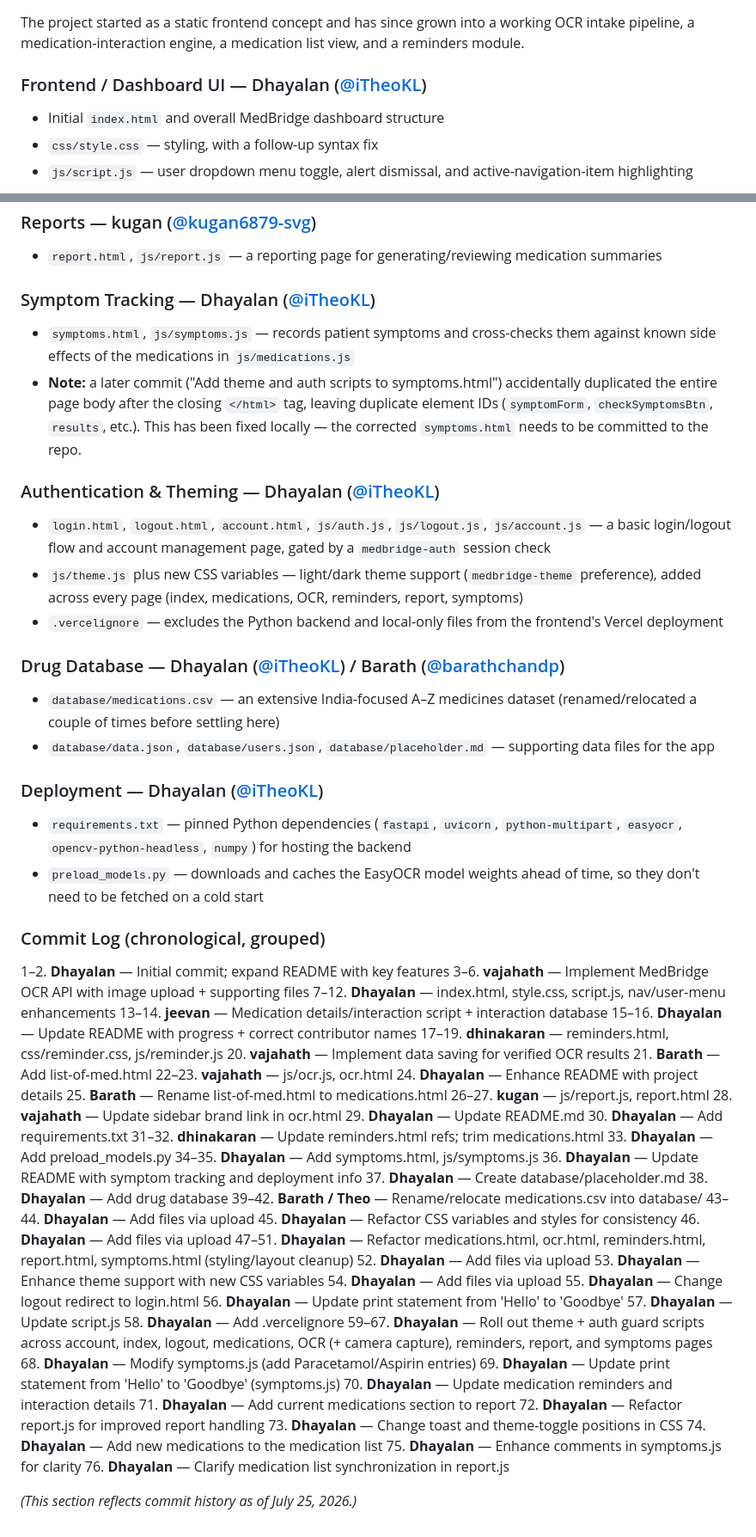
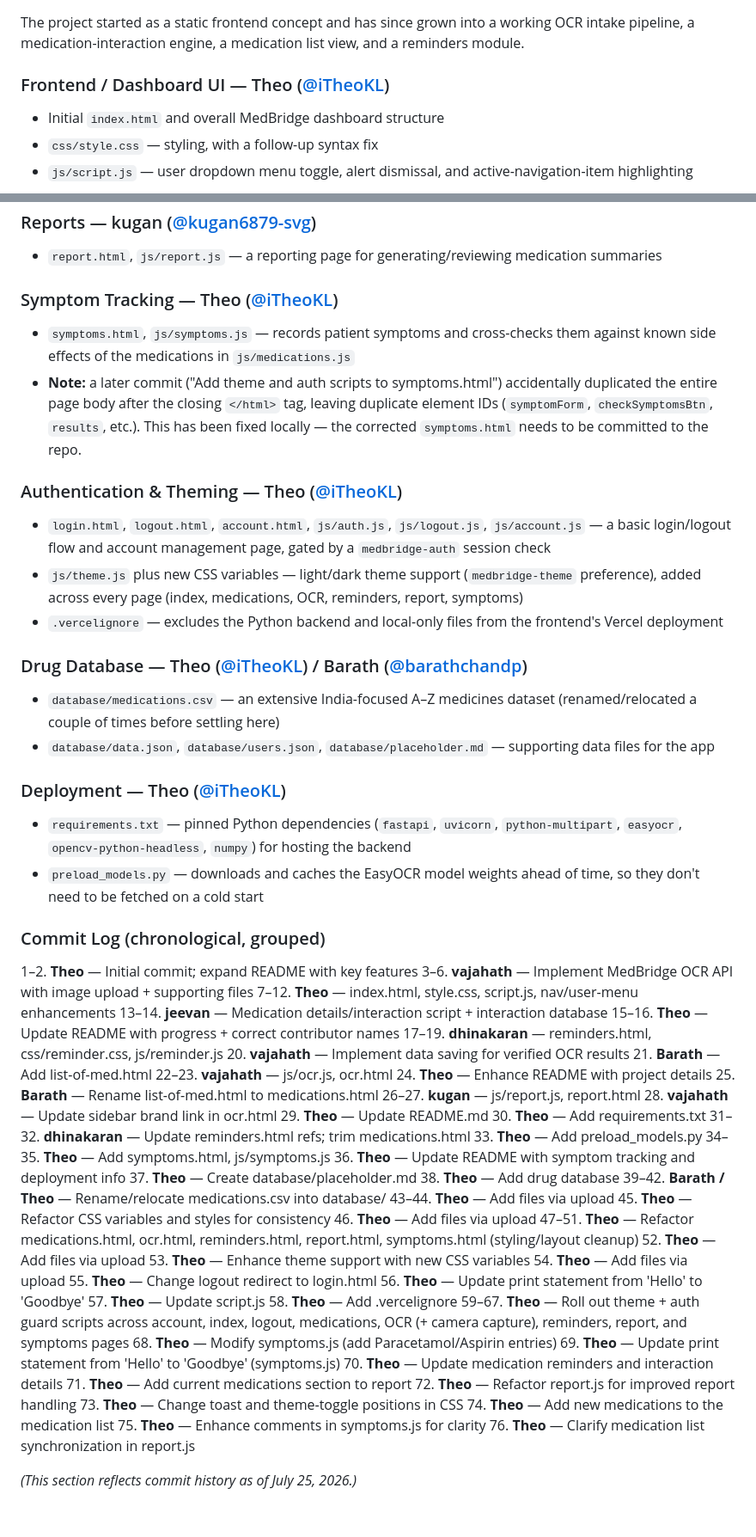
Before and after one commit to iTheoKL/MedBridge, a Markdown page: README.md, 2 parts joined by grey strips. Shown at 86% size. Rendered like a GitHub page.

```diff
--- a/README.md
+++ b/README.md
@@ -14,7 +14,7 @@ MedBridge is an intelligent medication management platform designed to improve p
 
 The project started as a static frontend concept and has since grown into a working OCR intake pipeline, a medication-interaction engine, a medication list view, and a reminders module.
 
-### Frontend / Dashboard UI — Dhayalan ([@iTheoKL](https://github.com/iTheoKL))
+### Frontend / Dashboard UI — Theo ([@iTheoKL](https://github.com/iTheoKL))
 - Initial `index.html` and overall MedBridge dashboard structure
 - `css/style.css` — styling, with a follow-up syntax fix
 - `js/script.js` — user dropdown menu toggle, alert dismissal, and active-navigation-item highlighting
@@ -36,66 +36,66 @@ The project started as a static frontend concept and has since grown into a work
 ### Reports — kugan ([@kugan6879-svg](https://github.com/kugan6879-svg))
 - `report.html`, `js/report.js` — a reporting page for generating/reviewing medication summaries
 
-### Symptom Tracking — Dhayalan ([@iTheoKL](https://github.com/iTheoKL))
+### Symptom Tracking — Theo ([@iTheoKL](https://github.com/iTheoKL))
 - `symptoms.html`, `js/symptoms.js` — records patient symptoms and cross-checks them against known side effects of the medications in `js/medications.js`
 - **Note:** a later commit ("Add theme and auth scripts to symptoms.html") accidentally duplicated the entire page body after the closing `</html>` tag, leaving duplicate element IDs (`symptomForm`, `checkSymptomsBtn`, `results`, etc.). This has been fixed locally — the corrected `symptoms.html` needs to be committed to the repo.
 
-### Authentication & Theming — Dhayalan ([@iTheoKL](https://github.com/iTheoKL))
+### Authentication & Theming — Theo ([@iTheoKL](https://github.com/iTheoKL))
 - `login.html`, `logout.html`, `account.html`, `js/auth.js`, `js/logout.js`, `js/account.js` — a basic login/logout flow and account management page, gated by a `medbridge-auth` session check
 - `js/theme.js` plus new CSS variables — light/dark theme support (`medbridge-theme` preference), added across every page (index, medications, OCR, reminders, report, symptoms)
 - `.vercelignore` — excludes the Python backend and local-only files from the frontend's Vercel deployment
 
-### Drug Database — Dhayalan ([@iTheoKL](https://github.com/iTheoKL)) / Barath ([@barathchandp](https://github.com/barathchandp))
+### Drug Database — Theo ([@iTheoKL](https://github.com/iTheoKL)) / Barath ([@barathchandp](https://github.com/barathchandp))
 - `database/medications.csv` — an extensive India-focused A–Z medicines dataset (renamed/relocated a couple of times before settling here)
 - `database/data.json`, `database/users.json`, `database/placeholder.md` — supporting data files for the app
 
-### Deployment — Dhayalan ([@iTheoKL](https://github.com/iTheoKL))
+### Deployment — Theo ([@iTheoKL](https://github.com/iTheoKL))
 - `requirements.txt` — pinned Python dependencies (`fastapi`, `uvicorn`, `python-multipart`, `easyocr`, `opencv-python-headless`, `numpy`) for hosting the backend
 - `preload_models.py` — downloads and caches the EasyOCR model weights ahead of time, so they don't need to be fetched on a cold start
 
 ### Commit Log (chronological, grouped)
-1–2. **Dhayalan** — Initial commit; expand README with key features
+1–2. **Theo** — Initial commit; expand README with key features
 3–6. **vajahath** — Implement MedBridge OCR API with image upload + supporting files
-7–12. **Dhayalan** — index.html, style.css, script.js, nav/user-menu enhancements
+7–12. **Theo** — index.html, style.css, script.js, nav/user-menu enhancements
 13–14. **jeevan** — Medication details/interaction script + interaction database
-15–16. **Dhayalan** — Update README with progress + correct contributor names
+15–16. **Theo** — Update README with progress + correct contributor names
 17–19. **dhinakaran** — reminders.html, css/reminder.css, js/reminder.js
 20. **vajahath** — Implement data saving for verified OCR results
 21. **Barath** — Add list-of-med.html
 22–23. **vajahath** — js/ocr.js, ocr.html
-24. **Dhayalan** — Enhance README with project details
+24. **Theo** — Enhance README with project details
 25. **Barath** — Rename list-of-med.html to medications.html
 26–27. **kugan** — js/report.js, report.html
 28. **vajahath** — Update sidebar brand link in ocr.html
-29. **Dhayalan** — Update README.md
-30. **Dhayalan** — Add requirements.txt
+29. **Theo** — Update README.md
+30. **Theo** — Add requirements.txt
 31–32. **dhinakaran** — Update reminders.html refs; trim medications.html
-33. **Dhayalan** — Add preload_models.py
-34–35. **Dhayalan** — Add symptoms.html, js/symptoms.js
-36. **Dhayalan** — Update README with symptom tracking and deployment info
-37. **Dhayalan** — Create database/placeholder.md
-38. **Dhayalan** — Add drug database
+33. **Theo** — Add preload_models.py
+34–35. **Theo** — Add symptoms.html, js/symptoms.js
+36. **Theo** — Update README with symptom tracking and deployment info
+37. **Theo** — Create database/placeholder.md
+38. **Theo** — Add drug database
 39–42. **Barath / Theo** — Rename/relocate medications.csv into database/
-43–44. **Dhayalan** — Add files via upload
-45. **Dhayalan** — Refactor CSS variables and styles for consistency
-46. **Dhayalan** — Add files via upload
-47–51. **Dhayalan** — Refactor medications.html, ocr.html, reminders.html, report.html, symptoms.html (styling/layout cleanup)
-52. **Dhayalan** — Add files via upload
-53. **Dhayalan** — Enhance theme support with new CSS variables
-54. **Dhayalan** — Add files via upload
-55. **Dhayalan** — Change logout redirect to login.html
-56. **Dhayalan** — Update print statement from 'Hello' to 'Goodbye'
-57. **Dhayalan** — Update script.js
-58. **Dhayalan** — Add .vercelignore
-59–67. **Dhayalan** — Roll out theme + auth guard scripts across account, index, logout, medications, OCR (+ camera capture), reminders, report, and symptoms pages
-68. **Dhayalan** — Modify symptoms.js (add Paracetamol/Aspirin entries)
-69. **Dhayalan** — Update print statement from 'Hello' to 'Goodbye' (symptoms.js)
-70. **Dhayalan** — Update medication reminders and interaction details
-71. **Dhayalan** — Add current medications section to report
-72. **Dhayalan** — Refactor report.js for improved report handling
-73. **Dhayalan** — Change toast and theme-toggle positions in CSS
-74. **Dhayalan** — Add new medications to the medication list
-75. **Dhayalan** — Enhance comments in symptoms.js for clarity
-76. **Dhayalan** — Clarify medication list synchronization in report.js
+43–44. **Theo** — Add files via upload
+45. **Theo** — Refactor CSS variables and styles for consistency
+46. **Theo** — Add files via upload
+47–51. **Theo** — Refactor medications.html, ocr.html, reminders.html, report.html, symptoms.html (styling/layout cleanup)
+52. **Theo** — Add files via upload
+53. **Theo** — Enhance theme support with new CSS variables
+54. **Theo** — Add files via upload
+55. **Theo** — Change logout redirect to login.html
+56. **Theo** — Update print statement from 'Hello' to 'Goodbye'
+57. **Theo** — Update script.js
+58. **Theo** — Add .vercelignore
+59–67. **Theo** — Roll out theme + auth guard scripts across account, index, logout, medications, OCR (+ camera capture), reminders, report, and symptoms pages
+68. **Theo** — Modify symptoms.js (add Paracetamol/Aspirin entries)
+69. **Theo** — Update print statement from 'Hello' to 'Goodbye' (symptoms.js)
+70. **Theo** — Update medication reminders and interaction details
+71. **Theo** — Add current medications section to report
+72. **Theo** — Refactor report.js for improved report handling
+73. **Theo** — Change toast and theme-toggle positions in CSS
+74. **Theo** — Add new medications to the medication list
+75. **Theo** — Enhance comments in symptoms.js for clarity
+76. **Theo** — Clarify medication list synchronization in report.js
 
 *(This section reflects commit history as of July 25, 2026.)*
```
